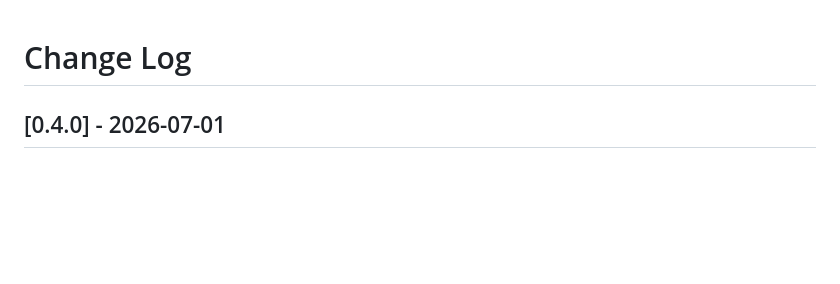
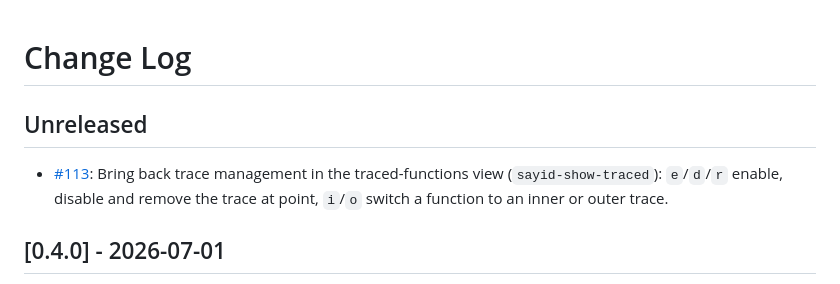
Before and after one commit to clojure-emacs/sayid, a Markdown page: CHANGELOG.md, the part around the change. Drawn GitHub-style; blank space fills up the shorter version.

Commit message:
Add a changelog entry

```diff
--- a/CHANGELOG.md
+++ b/CHANGELOG.md
@@ -1,4 +1,8 @@
 # Change Log
+
+## Unreleased
+
+* [#113](https://github.com/clojure-emacs/sayid/pull/113): Bring back trace management in the traced-functions view (`sayid-show-traced`): `e`/`d`/`r` enable, disable and remove the trace at point, `i`/`o` switch a function to an inner or outer trace.
 
 ## [0.4.0] - 2026-07-01
 
```
